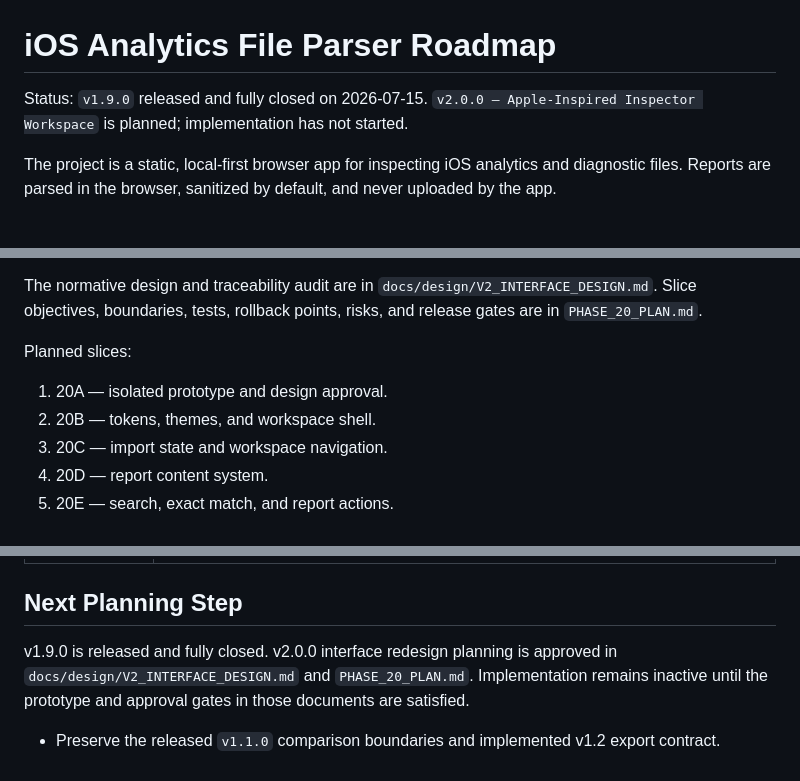
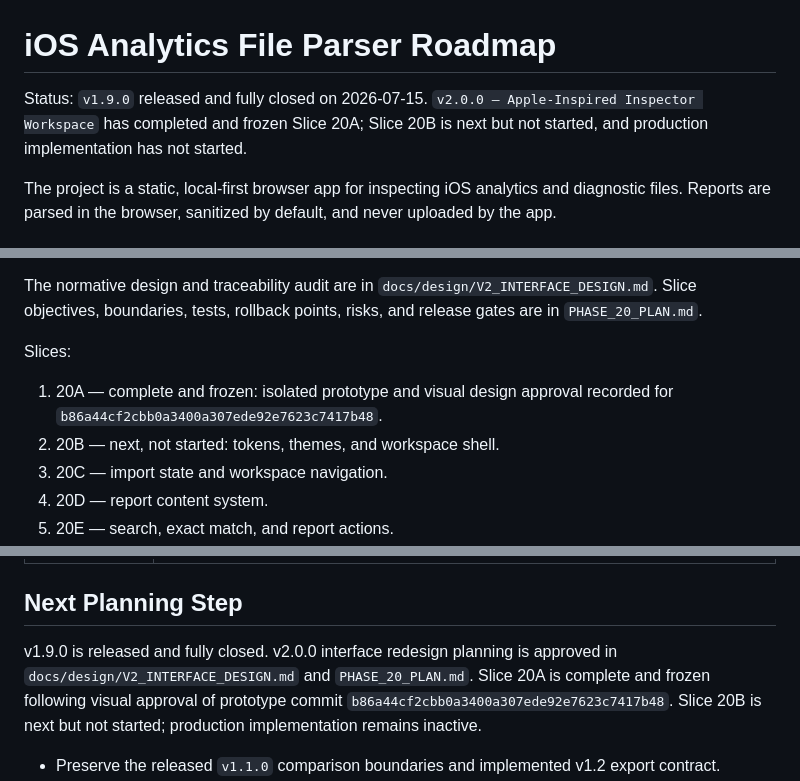
Before and after one commit to Panaikran/ios-analytics-file-parser, a Markdown page: ROADMAP.md, 3 parts joined by grey strips. Rendered like a GitHub page.

```diff
--- a/ROADMAP.md
+++ b/ROADMAP.md
@@ -1,6 +1,6 @@
 # iOS Analytics File Parser Roadmap
 
-Status: `v1.9.0` released and fully closed on 2026-07-15. `v2.0.0 — Apple-Inspired Inspector Workspace` is planned; implementation has not started.
+Status: `v1.9.0` released and fully closed on 2026-07-15. `v2.0.0 — Apple-Inspired Inspector Workspace` has completed and frozen Slice 20A; Slice 20B is next but not started, and production implementation has not started.
 
 The project is a static, local-first browser app for inspecting iOS analytics and diagnostic files. Reports are parsed in the browser, sanitized by default, and never uploaded by the app.
 
@@ -826,10 +826,10 @@ The normative design and traceability audit are in
 `docs/design/V2_INTERFACE_DESIGN.md`. Slice objectives, boundaries, tests,
 rollback points, risks, and release gates are in `PHASE_20_PLAN.md`.
 
-Planned slices:
+Slices:
 
-1. 20A — isolated prototype and design approval.
-2. 20B — tokens, themes, and workspace shell.
+1. 20A — complete and frozen: isolated prototype and visual design approval recorded for `b86a44cf2cbb0a3400a307ede92e7623c7417b48`.
+2. 20B — next, not started: tokens, themes, and workspace shell.
 3. 20C — import state and workspace navigation.
 4. 20D — report content system.
 5. 20E — search, exact match, and report actions.
@@ -880,9 +880,10 @@ These ideas are intentionally out of scope for the completed v1.9 milestone unle
 ## Next Planning Step
 
 v1.9.0 is released and fully closed. v2.0.0 interface redesign planning is
-approved in `docs/design/V2_INTERFACE_DESIGN.md` and `PHASE_20_PLAN.md`.
-Implementation remains inactive until the prototype and approval gates in
-those documents are satisfied.
+approved in `docs/design/V2_INTERFACE_DESIGN.md` and `PHASE_20_PLAN.md`. Slice
+20A is complete and frozen following visual approval of prototype commit
+`b86a44cf2cbb0a3400a307ede92e7623c7417b48`. Slice 20B is next but not
+started; production implementation remains inactive.
 
 - Preserve the released `v1.1.0` comparison boundaries and implemented v1.2 export contract.
 - Keep App Usage Metrics, Wi-Fi Connectivity, Diagnostic Request, broader Accessory/Firmware diagnostics, MetricKit without an authoritative serialized fixture contract, additional export formats beyond `.txt` and `.json`, and additional comparison modes as future planning candidates.
```
Also changed, not shown: other parts of ROADMAP.md (+2 -2 lines), PHASE_20_PLAN.md (+16 -7 lines), PLANS.md (+9 -6 lines).
